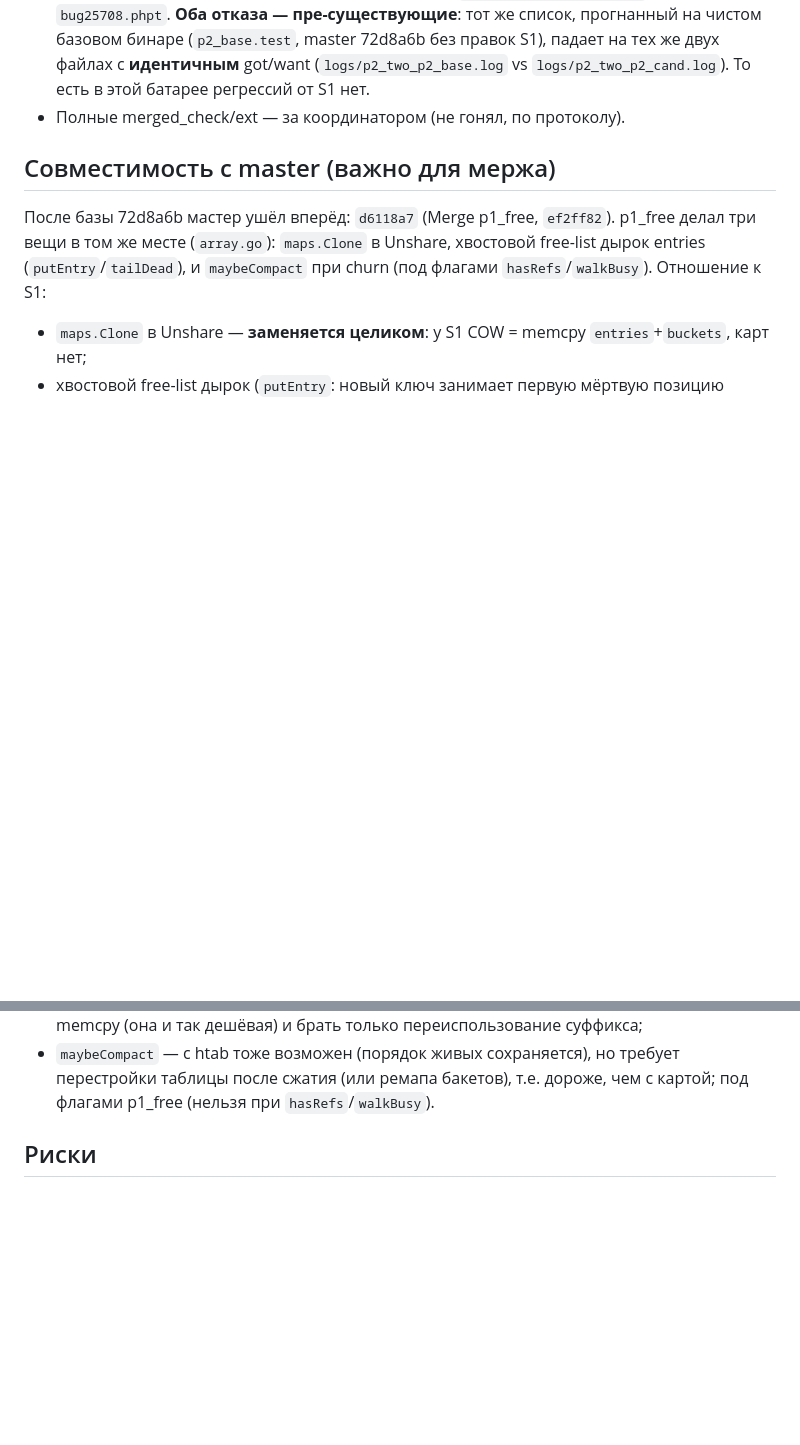
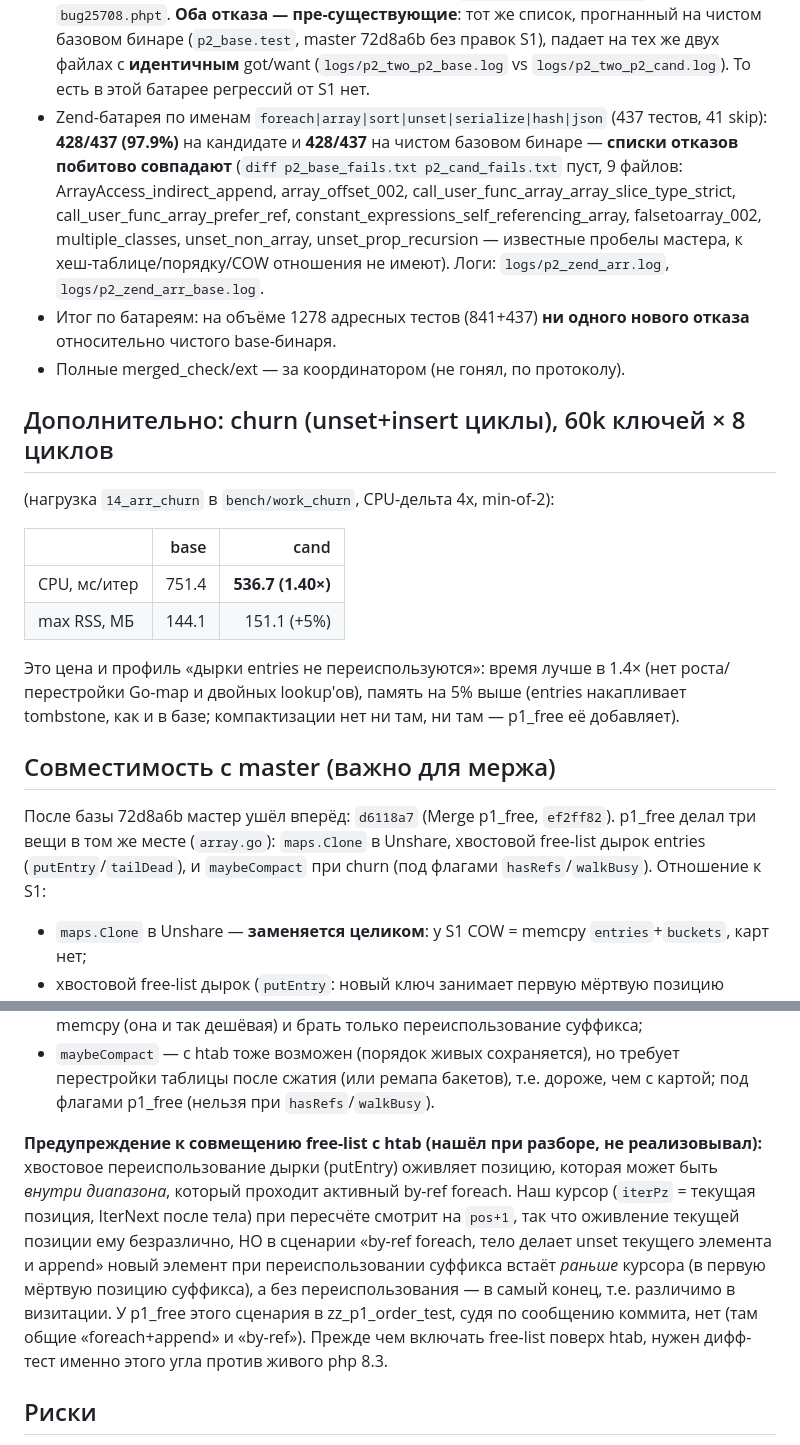
Before and after one commit to Sanchous98/php-vm, a Markdown page: S1_REPORT.md, 2 parts joined by grey strips. Drawn GitHub-style; blank space fills up the shorter version.

Commit message:
docs(S1): Zend-батарея 428/437 совпадает с базой (списки отказов идентичны), churn 1.40x/+5% RSS, предупреждение про free-list и by-ref foreach

```diff
--- a/S1_REPORT.md
+++ b/S1_REPORT.md
@@ -93,7 +93,32 @@ nice -19), а не эффект правки. По совокупности тр
   72d8a6b без правок S1), падает на тех же двух файлах с **идентичным**
   got/want (`logs/p2_two_p2_base.log` vs `logs/p2_two_p2_cand.log`). То есть в
   этой батарее регрессий от S1 нет.
+- Zend-батарея по именам `foreach|array|sort|unset|serialize|hash|json`
+  (437 тестов, 41 skip): **428/437 (97.9%)** на кандидате и **428/437** на
+  чистом базовом бинаре — **списки отказов побитово совпадают**
+  (`diff p2_base_fails.txt p2_cand_fails.txt` пуст, 9 файлов:
+  ArrayAccess_indirect_append, array_offset_002,
+  call_user_func_array_array_slice_type_strict, call_user_func_array_prefer_ref,
+  constant_expressions_self_referencing_array, falsetoarray_002,
+  multiple_classes, unset_non_array, unset_prop_recursion — известные пробелы
+  мастера, к хеш-таблице/порядку/COW отношения не имеют).
+  Логи: `logs/p2_zend_arr.log`, `logs/p2_zend_arr_base.log`.
+- Итог по батареям: на объёме 1278 адресных тестов (841+437) **ни одного нового
+  отказа** относительно чистого base-бинаря.
 - Полные merged_check/ext — за координатором (не гонял, по протоколу).
+
+## Дополнительно: churn (unset+insert циклы), 60k ключей × 8 циклов
+(нагрузка `14_arr_churn` в `bench/work_churn`, CPU-дельта 4x, min-of-2):
+
+| | base | cand |
+|---|---:|---:|
+| CPU, мс/итер | 751.4 | **536.7 (1.40×)** |
+| max RSS, МБ | 144.1 | 151.1 (+5%) |
+
+Это цена и профиль «дырки entries не переиспользуются»: время лучше в 1.4×
+(нет роста/перестройки Go-map и двойных lookup'ов), память на 5% выше
+(entries накапливает tombstone, как и в базе; компактизации нет ни там, ни
+там — p1_free её добавляет).
 
 ## Совместимость с master (важно для мержа)
 
@@ -117,6 +142,19 @@ churn (под флагами `hasRefs`/`walkBusy`). Отношение к S1:
 - `maybeCompact` — с htab тоже возможен (порядок живых сохраняется), но
   требует перестройки таблицы после сжатия (или ремапа бакетов), т.е. дороже,
   чем с картой; под флагами p1_free (нельзя при `hasRefs`/`walkBusy`).
+
+**Предупреждение к совмещению free-list с htab (нашёл при разборе, не
+реализовывал):** хвостовое переиспользование дырки (putEntry) оживляет
+позицию, которая может быть *внутри диапазона*, который проходит активный
+by-ref foreach. Наш курсор (`iterPz` = текущая позиция, IterNext после тела)
+при пересчёте смотрит на `pos+1`, так что оживление текущей позиции ему
+безразлично, НО в сценарии «by-ref foreach, тело делает unset текущего
+элемента и append» новый элемент при переиспользовании суффикса встаёт
+*раньше* курсора (в первую мёртвую позицию суффикса), а без переиспользования —
+в самый конец, т.е. различимо в визитации. У p1_free этого сценария в
+zz_p1_order_test, судя по сообщению коммита, нет (там общие «foreach+append» и
+«by-ref»). Прежде чем включать free-list поверх htab, нужен дифф-тест именно
+этого угла против живого php 8.3.
 
 ## Риски
 
```
